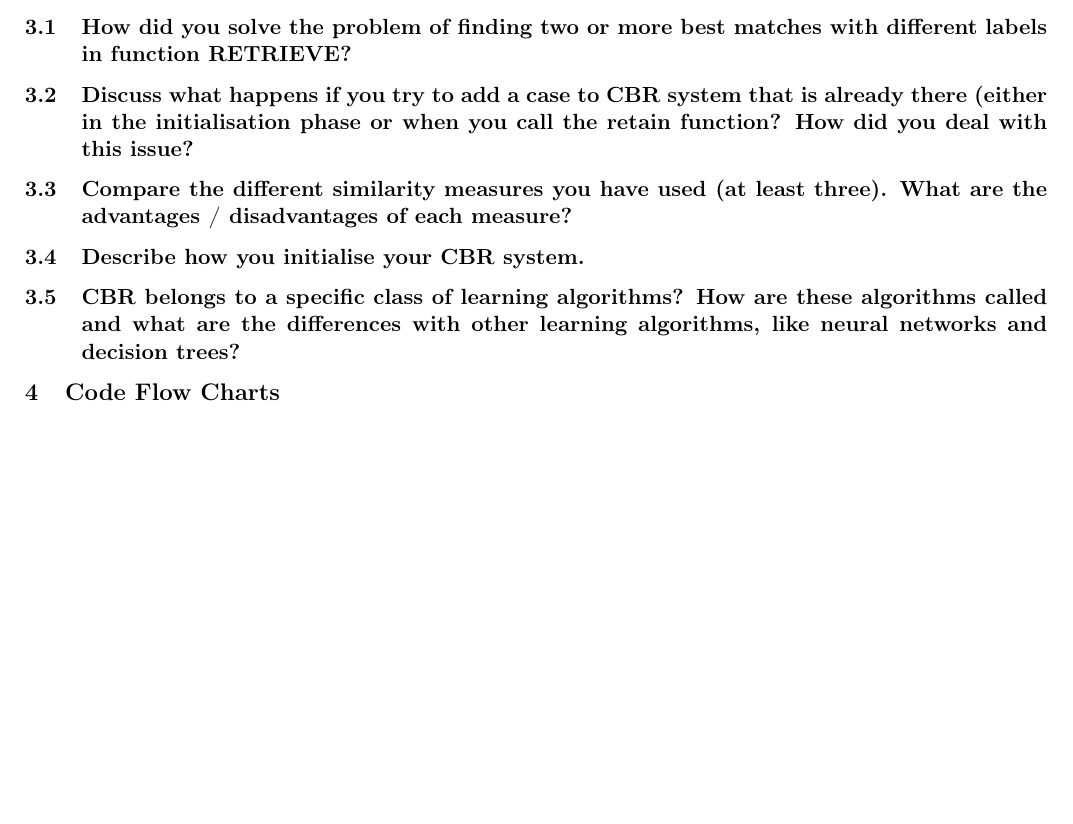
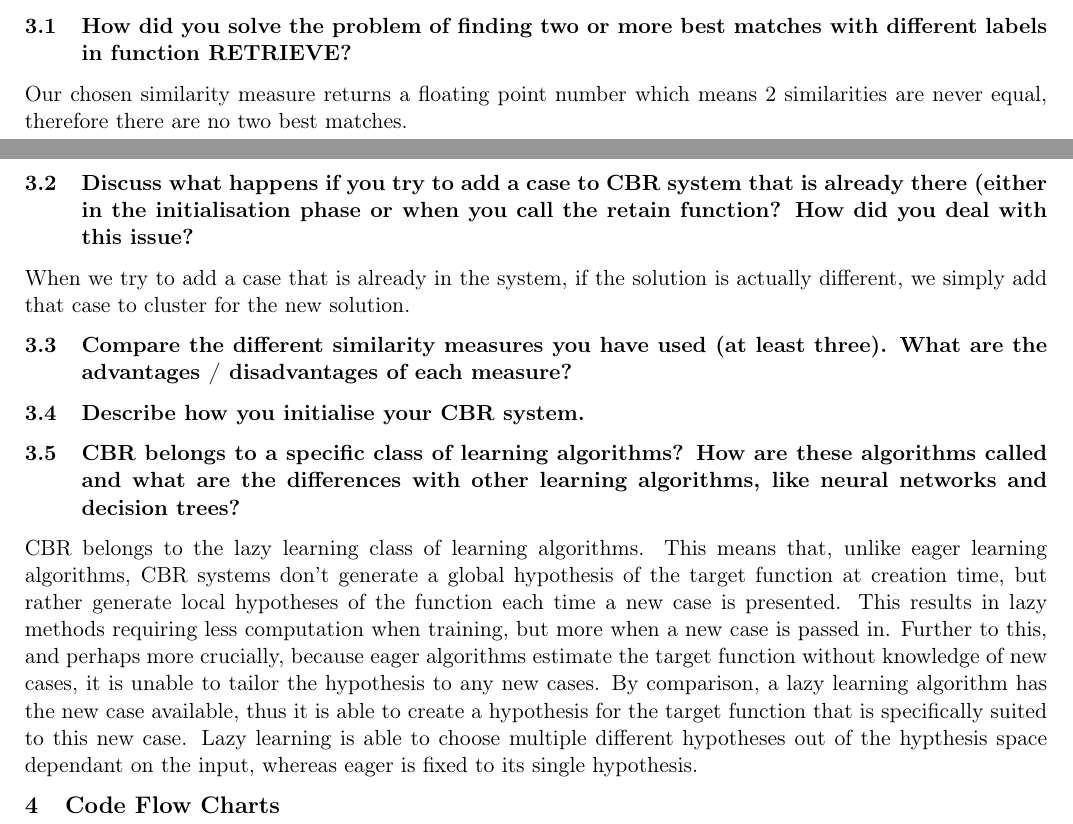
Before and after one commit to giovannic/cbr, a LaTeX document (Report/report.tex): part of page 2 of 2 before the commit and two parts of pages 1 and 2 of 2 after it, the two joined at a grey line, cut so that both start at the same text, the shorter picture padded with empty space. Compiled offline with pdfLaTeX.

Commit message:
some report done, changed cbr.cluster to clusters

```diff
--- a/Report/report.tex
+++ b/Report/report.tex
@@ -88,7 +88,13 @@ Classification Rate: 0.0000
 
 \subsection{How did you solve the problem of finding two or more best matches with different labels in function RETRIEVE?}
 
+Our chosen similarity measure returns a floating point number which means 2 similarities are
+never equal, therefore there are no two best matches.
+
 \subsection{Discuss what happens if you try to add a case to CBR system that is already there (either in the initialisation phase or when you call the retain function? How did you deal with this issue?}
+
+When we try to add a case that is already in the system, if the solution is actually different,
+we simply add that case to cluster for the new solution.
 
 \subsection{Compare the different similarity measures you have used (at least three). What are the advantages / disadvantages of each measure?}
 
@@ -96,6 +102,17 @@ Classification Rate: 0.0000
 
 \subsection{CBR belongs to a specific class of learning algorithms? How are these algorithms called and what are the differences with other learning algorithms, like neural networks and decision trees?}
 
+CBR belongs to the lazy learning class of learning algorithms. This means that, unlike eager
+learning algorithms, CBR systems don't generate a global hypothesis of the target function at
+creation time, but rather generate local hypotheses of the function each time a new case is
+presented. This results in lazy methods requiring less computation when training, but more
+when a new case is passed in. Further to this, and perhaps more crucially, because eager
+algorithms estimate the target function without knowledge of new cases, it is unable to tailor
+the hypothesis to any new cases. By comparison, a lazy learning algorithm has the new case
+available, thus it is able to create a hypothesis for the target function that is specifically
+suited to this new case. Lazy learning is able to choose multiple different hypotheses out of
+the hypthesis space dependant on the input, whereas eager is fixed to its single hypothesis.
+
 
 \section{Code Flow Charts}
 
```
Also changed, not shown: 1 other file.
